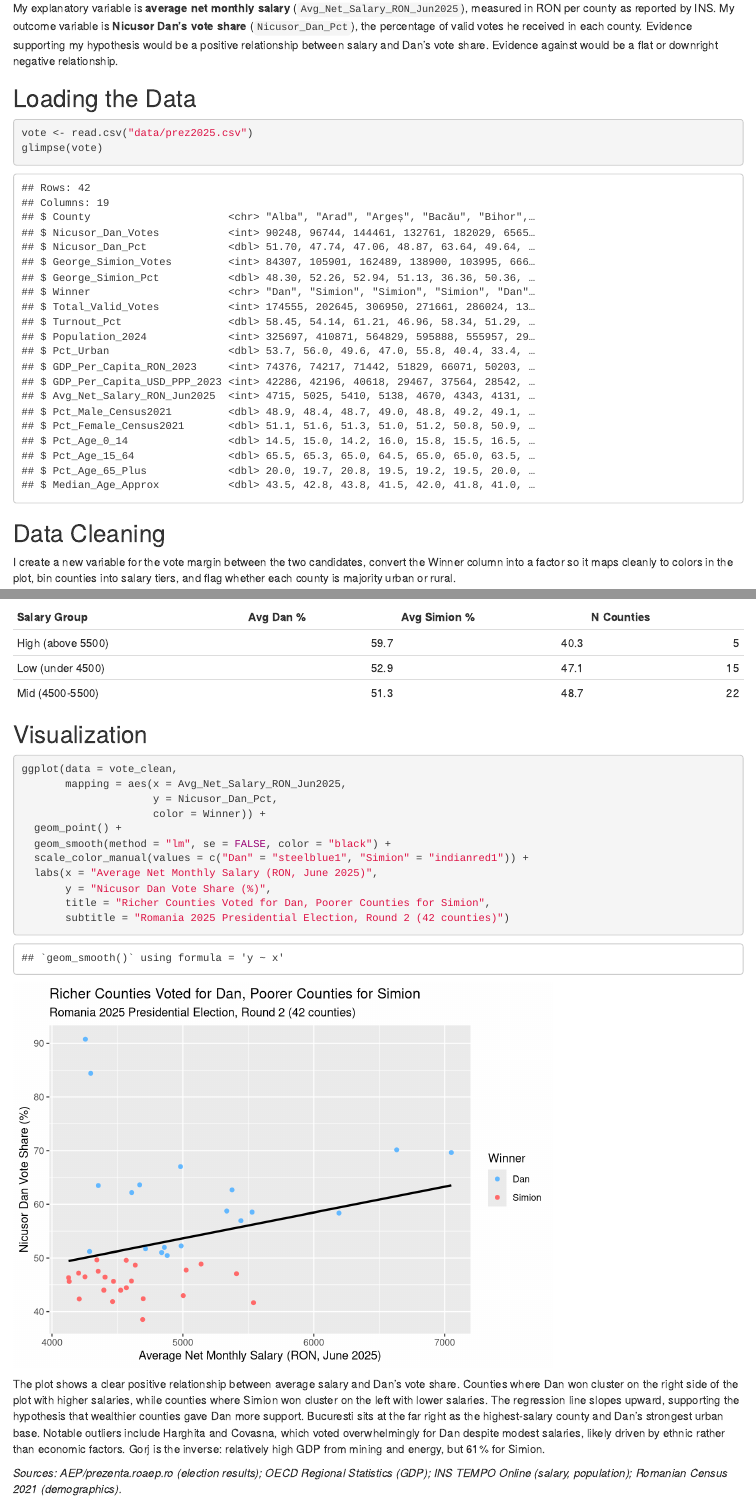
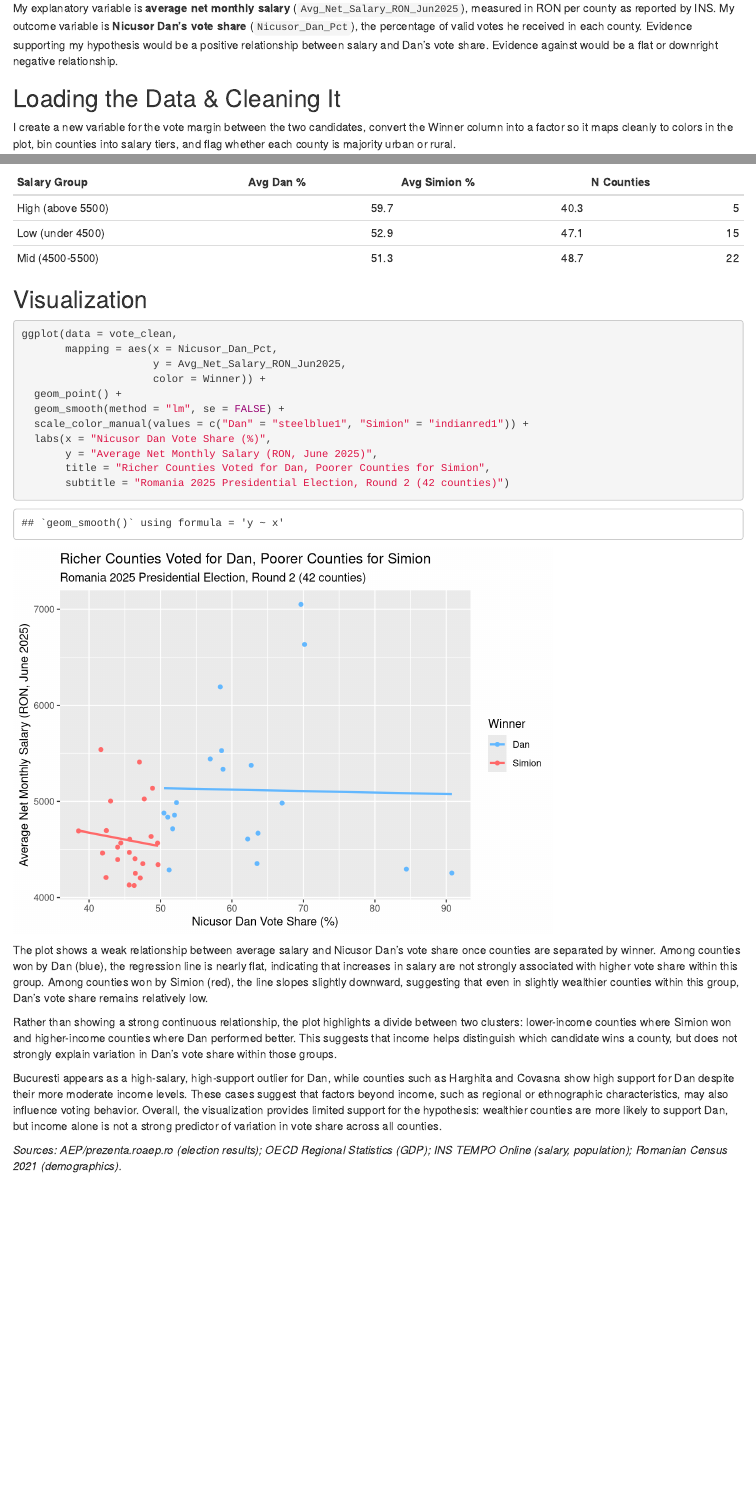
Before and after one commit to MattRPuiu/ps270-final-project, an R Markdown document (index.Rmd): the page in a window 1100 px wide, from 590 px down before the commit and from 620 px down after it, so that both start at the same text, and a second part further down, joined at a grey line. Rendered offline with R 4.5, knitr and Pandoc, with nearby package versions; drawn as R Markdown's standard HTML page in place of the format the file asks for.

Commit message:
lbvheffhv

````diff
--- a/index.Rmd
+++ b/index.Rmd
@@ -22,14 +25,7 @@ This project merges official AEP election results with county-level economic and
 
 My explanatory variable is **average net monthly salary** (`Avg_Net_Salary_RON_Jun2025`), measured in RON per county as reported by INS. My outcome variable is **Nicusor Dan's vote share** (`Nicusor_Dan_Pct`), the percentage of valid votes he received in each county. Evidence supporting my hypothesis would be a positive relationship between salary and Dan's vote share. Evidence against would be a flat or downright negative relationship.
 
-## Loading the Data
-
-```{r}
-vote <- read.csv("data/prez2025.csv")
-glimpse(vote)
-```
-
-## Data Cleaning
+## Loading the Data & Cleaning It
 
 I create a new variable for the vote margin between the two candidates, convert the Winner column into a factor so it maps cleanly to colors in the plot, bin counties into salary tiers, and flag whether each county is majority urban or rural.
 
@@ -79,18 +78,24 @@ vote_clean |>
 
 ```{r}
 ggplot(data = vote_clean,
-       mapping = aes(x = Avg_Net_Salary_RON_Jun2025,
-                     y = Nicusor_Dan_Pct,
+       mapping = aes(x = Nicusor_Dan_Pct,
+                     y = Avg_Net_Salary_RON_Jun2025,
                      color = Winner)) +
   geom_point() +
-  geom_smooth(method = "lm", se = FALSE, color = "black") +
+  geom_smooth(method = "lm", se = FALSE) +
   scale_color_manual(values = c("Dan" = "steelblue1", "Simion" = "indianred1")) +
-  labs(x = "Average Net Monthly Salary (RON, June 2025)",
-       y = "Nicusor Dan Vote Share (%)",
+  labs(x = "Nicusor Dan Vote Share (%)",
+       y = "Average Net Monthly Salary (RON, June 2025)",
        title = "Richer Counties Voted for Dan, Poorer Counties for Simion",
        subtitle = "Romania 2025 Presidential Election, Round 2 (42 counties)")
+
 ```
 
-The plot shows a clear positive relationship between average salary and Dan's vote share. Counties where Dan won cluster on the right side of the plot with higher salaries, while counties where Simion won cluster on the left with lower salaries. The regression line slopes upward, supporting the hypothesis that wealthier counties gave Dan more support. Bucuresti sits at the far right as the highest-salary county and Dan's strongest urban base. Notable outliers include Harghita and Covasna, which voted overwhelmingly for Dan despite modest salaries, likely driven by ethnic rather than economic factors. Gorj is the inverse: relatively high GDP from mining and energy, but 61% for Simion.
+The plot shows a weak relationship between average salary and Nicusor Dan’s vote share once counties are separated by winner. Among counties won by Dan (blue), the regression line is nearly flat, indicating that increases in salary are not strongly associated with higher vote share within this group. Among counties won by Simion (red), the line slopes slightly downward, suggesting that even in slightly wealthier counties within this group, Dan’s vote share remains relatively low.
+
+Rather than showing a strong continuous relationship, the plot highlights a divide between two clusters: lower-income counties where Simion won and higher-income counties where Dan performed better. This suggests that income helps distinguish which candidate wins a county, but does not strongly explain variation in Dan’s vote share within those groups.
+
+Bucuresti appears as a high-salary, high-support outlier for Dan, while counties such as Harghita and Covasna show high support for Dan despite their more moderate income levels. These cases suggest that factors beyond income, such as regional or ethnographic characteristics, may also influence voting behavior.
+Overall, the visualization provides limited support for the hypothesis: wealthier counties are more likely to support Dan, but income alone is not a strong predictor of variation in vote share across all counties.
 
 _Sources: AEP/prezenta.roaep.ro (election results); OECD Regional Statistics (GDP); INS TEMPO Online (salary, population); Romanian Census 2021 (demographics)._
````
Also changed, not shown: index.html, index.Rmd (10 more changed lines), 2 other files.
